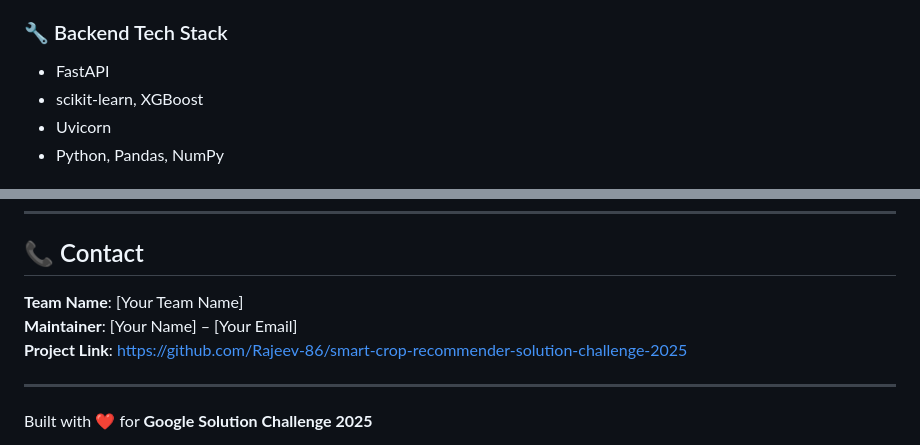
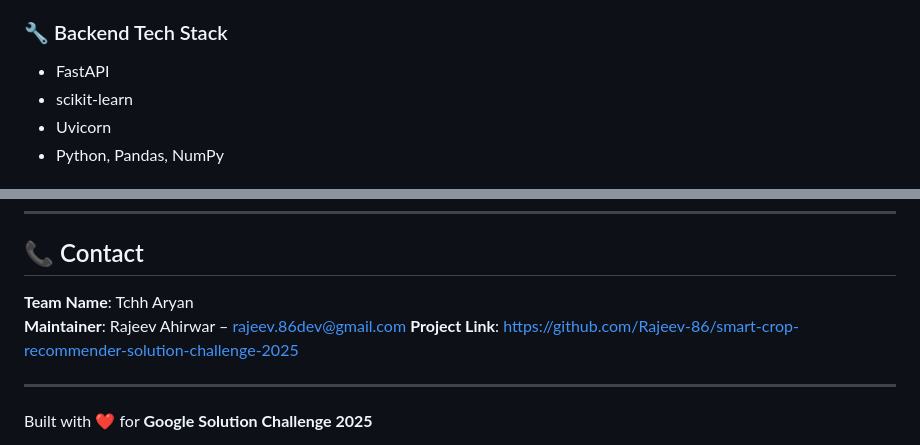
Before and after one commit to amolpatil113/smart-crop-recommender-solution-challenge-2025, a Markdown page: README.md, 2 parts joined by grey strips. Rendered like a GitHub page.

```diff
--- a/README.md
+++ b/README.md
@@ -87,7 +87,7 @@ This backend handles all ML predictions, model execution, and data scoring logic
 ### 🔧 Backend Tech Stack
 
 - FastAPI
-- scikit-learn, XGBoost
+- scikit-learn
 - Uvicorn
 - Python, Pandas, NumPy
 
@@ -181,8 +181,8 @@ This project is licensed under the [MIT License](LICENSE)
 
 ## 📞 Contact
 
-**Team Name**: [Your Team Name]
-**Maintainer**: [Your Name] – [Your Email]
+**Team Name**: Tchh Aryan
+**Maintainer**: Rajeev Ahirwar – rajeev.86dev@gmail.com
 **Project Link**: https://github.com/Rajeev-86/smart-crop-recommender-solution-challenge-2025
 
 ---
```
